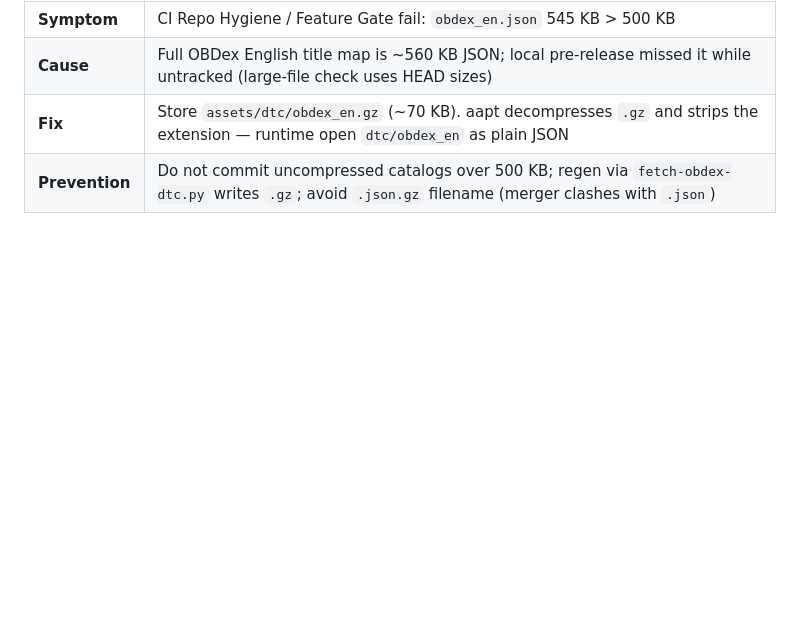
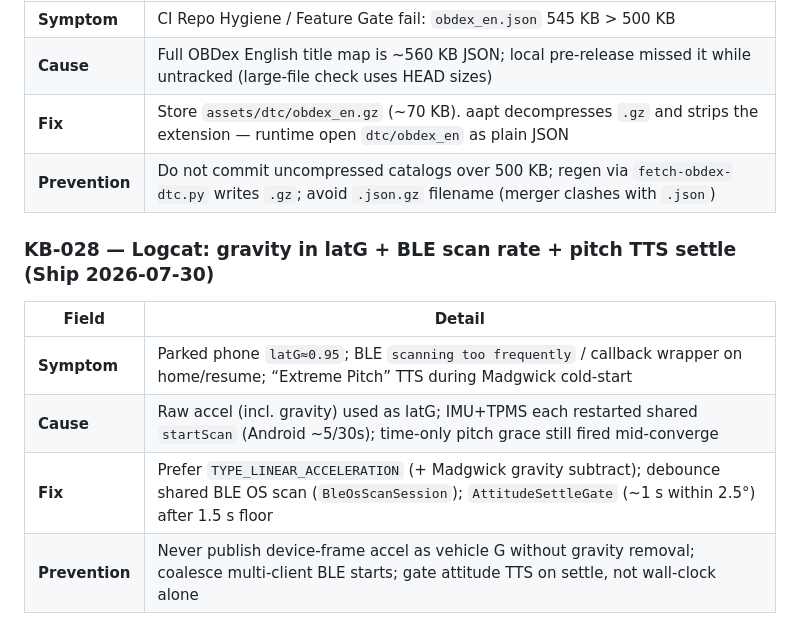
Before and after one commit to edwardlthompson/ExpeditionGauge, a Markdown page: KNOWLEDGE_BASE.md, the part around the change. Drawn GitHub-style; blank space fills up the shorter version.

Commit message:
docs(kb): record linear G / BLE scan / attitude settle lesson (KB-028)
Co-authored-by: Cursor <cursoragent@cursor.com>

```diff
--- a/KNOWLEDGE_BASE.md
+++ b/KNOWLEDGE_BASE.md
@@ -254,3 +254,12 @@
 | **Cause** | Full OBDex English title map is ~560 KB JSON; local pre-release missed it while untracked (large-file check uses HEAD sizes) |
 | **Fix** | Store `assets/dtc/obdex_en.gz` (~70 KB). aapt decompresses `.gz` and strips the extension — runtime open `dtc/obdex_en` as plain JSON |
 | **Prevention** | Do not commit uncompressed catalogs over 500 KB; regen via `fetch-obdex-dtc.py` writes `.gz`; avoid `.json.gz` filename (merger clashes with `.json`) |
+
+### KB-028 — Logcat: gravity in latG + BLE scan rate + pitch TTS settle (Ship 2026-07-30)
+
+| Field | Detail |
+|-------|--------|
+| **Symptom** | Parked phone `latG≈0.95`; BLE `scanning too frequently` / callback wrapper on home/resume; “Extreme Pitch” TTS during Madgwick cold-start |
+| **Cause** | Raw accel (incl. gravity) used as latG; IMU+TPMS each restarted shared `startScan` (Android ~5/30s); time-only pitch grace still fired mid-converge |
+| **Fix** | Prefer `TYPE_LINEAR_ACCELERATION` (+ Madgwick gravity subtract); debounce shared BLE OS scan (`BleOsScanSession`); `AttitudeSettleGate` (~1 s within 2.5°) after 1.5 s floor |
+| **Prevention** | Never publish device-frame accel as vehicle G without gravity removal; coalesce multi-client BLE starts; gate attitude TTS on settle, not wall-clock alone |
```
